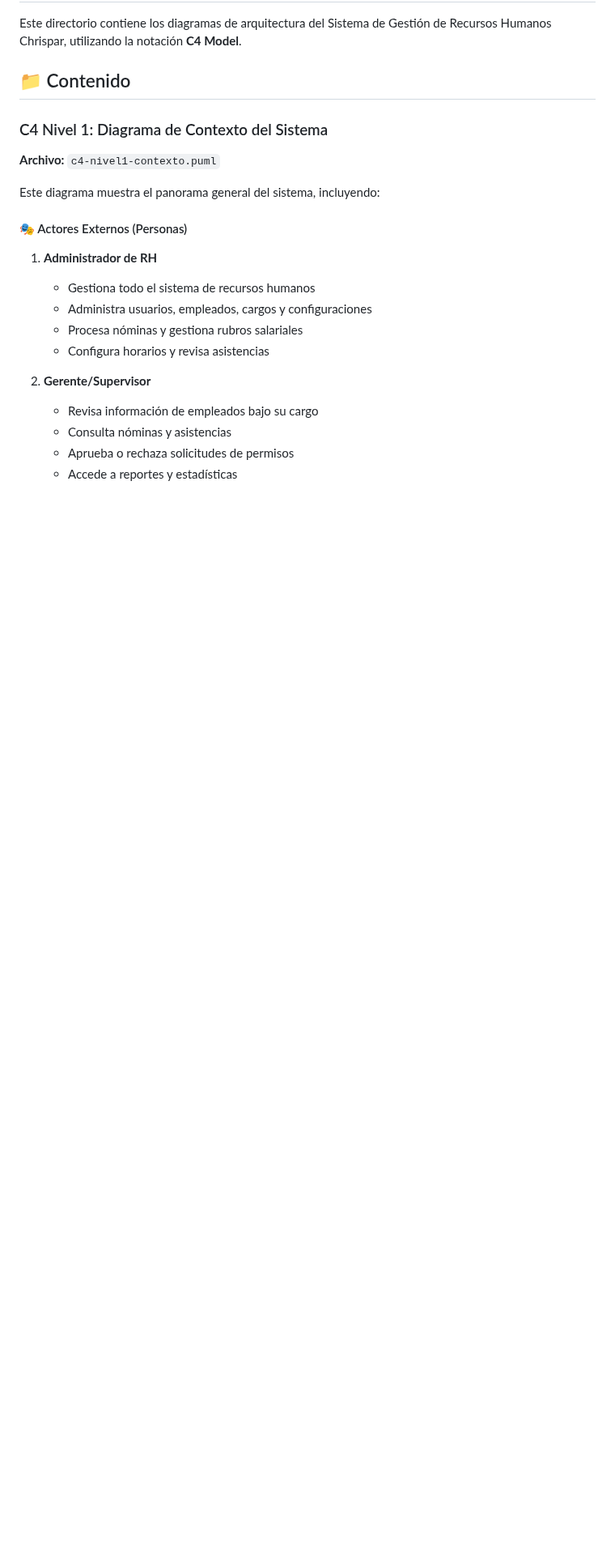
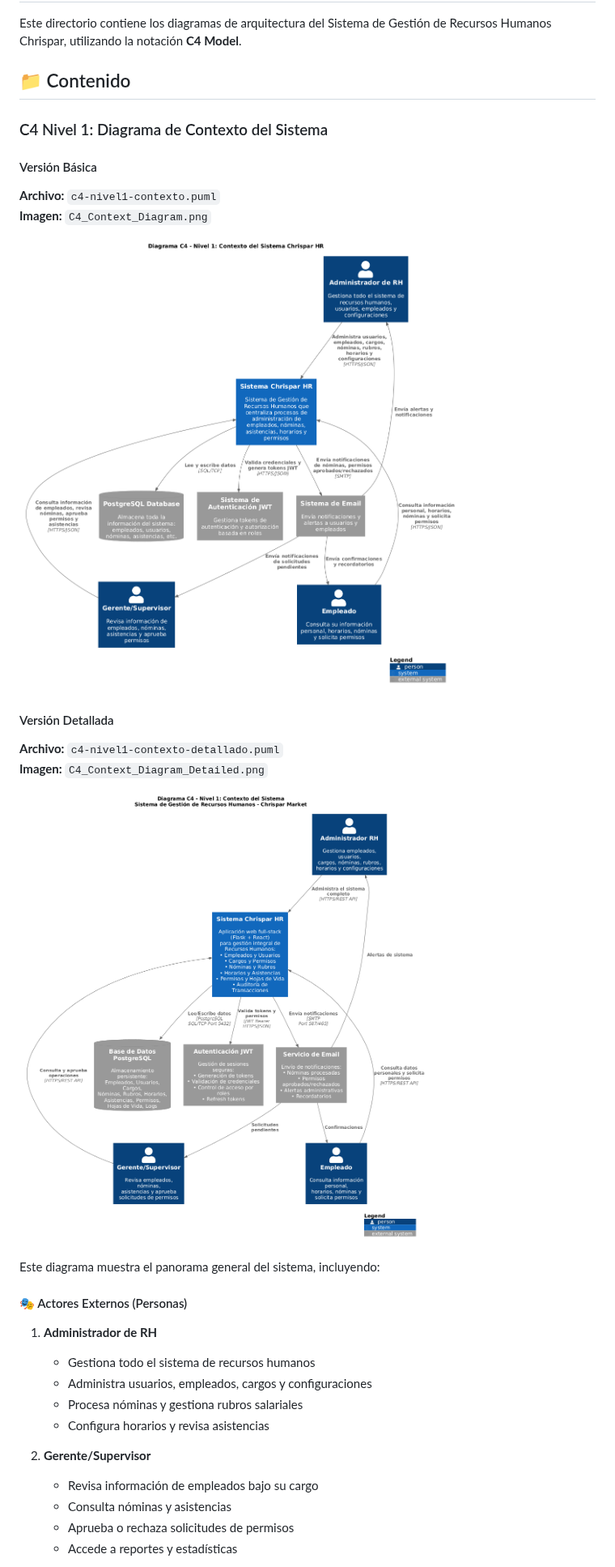
Before and after one commit to JosuePalma1/chrispar_RH, a Markdown page: docs/diagrams/README.md, the part around the change. Shown at 81% size. Drawn GitHub-style; pictures changed too: docs/diagrams/C4_Context_Diagram.png (added), docs/diagrams/C4_Context_Diagram_Detailed.png (added); blank space fills up the shorter version.

Commit message:
Add generated PNG images for C4 diagrams and update documentation
Co-authored-by: JamesMolina <223176710+JamesMolina@users.noreply.github.com>

```diff
--- a/docs/diagrams/README.md
+++ b/docs/diagrams/README.md
@@ -5,7 +5,18 @@ Este directorio contiene los diagramas de arquitectura del Sistema de Gestión d
 ## 📁 Contenido
 
 ### C4 Nivel 1: Diagrama de Contexto del Sistema
+
+#### Versión Básica
 **Archivo:** `c4-nivel1-contexto.puml`
+**Imagen:** `C4_Context_Diagram.png`
+
+![Diagrama C4 Nivel 1 - Contexto](./C4_Context_Diagram.png)
+
+#### Versión Detallada
+**Archivo:** `c4-nivel1-contexto-detallado.puml`
+**Imagen:** `C4_Context_Diagram_Detailed.png`
+
+![Diagrama C4 Nivel 1 - Contexto Detallado](./C4_Context_Diagram_Detailed.png)
 
 Este diagrama muestra el panorama general del sistema, incluyendo:
 
```
